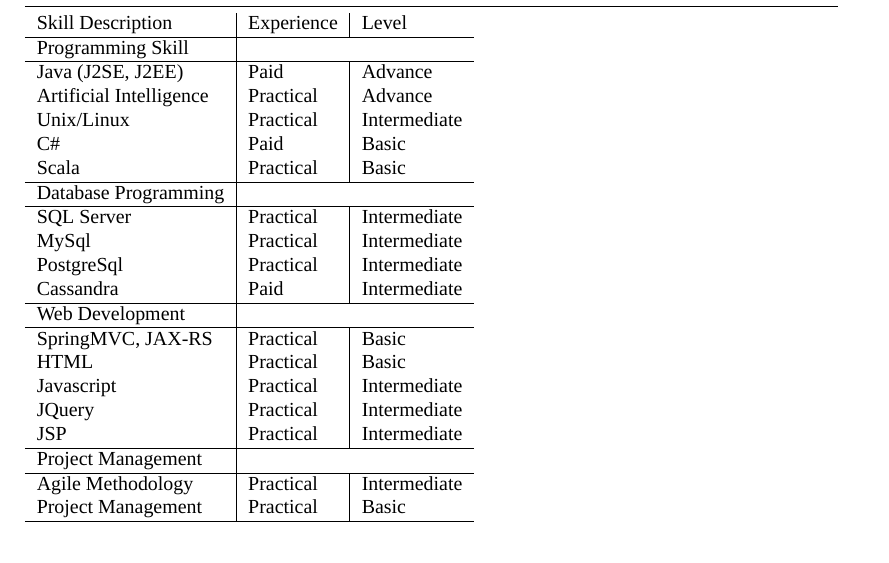
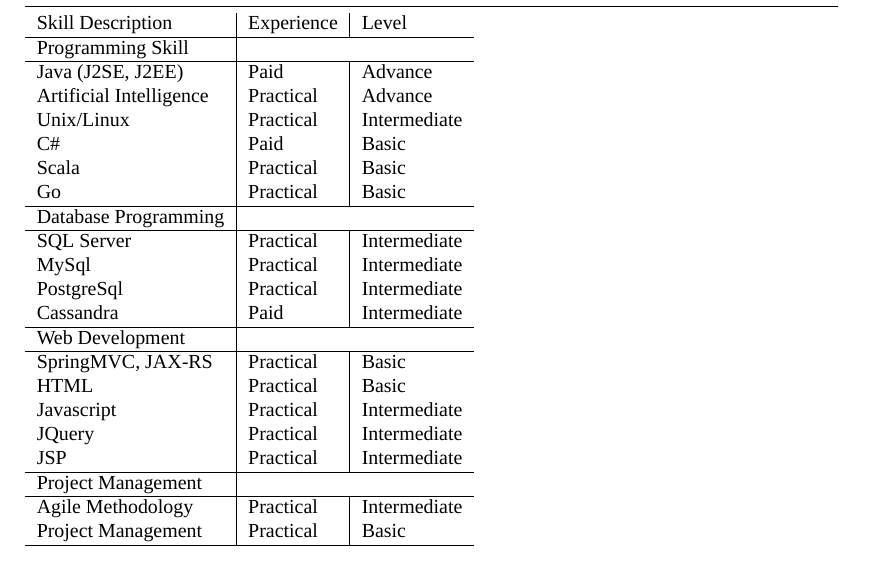
Before and after one commit to buerlee/myCV, a LaTeX CV (cv_9.tex): part of page 1 of 3, cut so that both start at the same text. Compiled offline with XeLaTeX; a missing font is replaced by an installed copy or a similar font.

Commit message:
update Go skill

```diff
--- a/cv_9.tex
+++ b/cv_9.tex
@@ -117,7 +117,8 @@ My aim is to work as a software architect, software developer or software tester
 %    C & Practical & Basic \\
     C\# & Paid & Basic \\
 %    Python & Practical & Basic \\ \hline
-    Scala & Practical & Basic \\ \hline
+    Scala & Practical & Basic \\
+    Go & Practical & Basic \\ \hline
     \textsc{Database Programming} \\ \hline
     SQL Server & Practical & Intermediate \\
     MySql & Practical & Intermediate \\
```
Also changed, not shown: cv_9.pdf (added), 2 other files.
